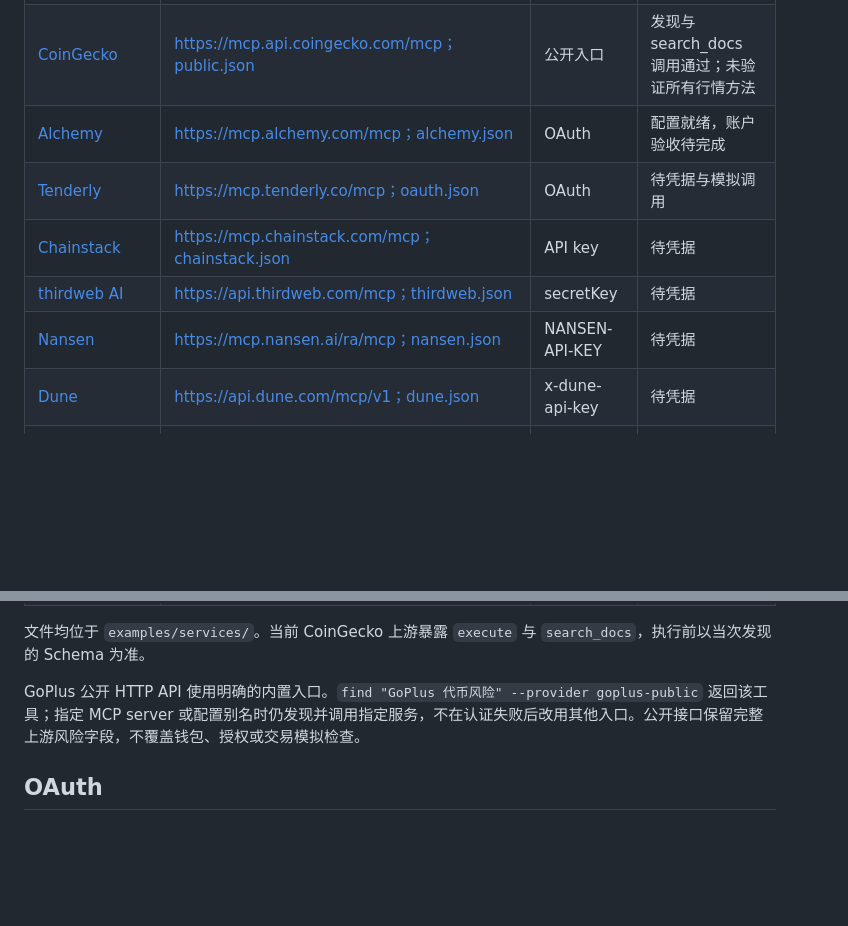
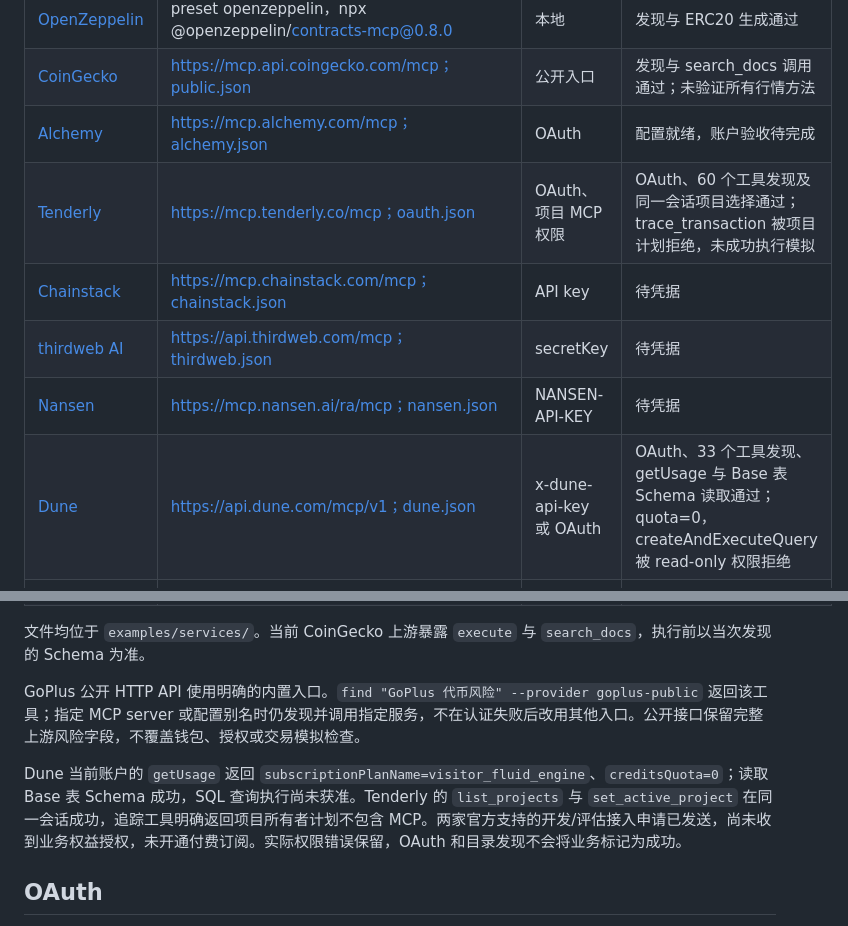
Before and after one commit to songconmaisaix31-design/blockchain-anything, a Markdown page: docs/integrations/services.md, 2 parts joined by grey strips. Drawn GitHub-style; blank space fills up the shorter version.

```diff
--- a/docs/integrations/services.md
+++ b/docs/integrations/services.md
@@ -24,11 +24,11 @@ BCA 使用官方 MCP TypeScript Client，支持 stdio 与 Streamable HTTP。配
 | [OpenZeppelin](https://github.com/OpenZeppelin/openzeppelin-mcp) | preset openzeppelin，npx @openzeppelin/contracts-mcp@0.8.0 | 本地 | 发现与 ERC20 生成通过 |
 | [CoinGecko](https://docs.coingecko.com/ai-integration/mcp-server) | https://mcp.api.coingecko.com/mcp；public.json | 公开入口 | 发现与 search_docs 调用通过；未验证所有行情方法 |
 | [Alchemy](https://www.alchemy.com/docs/build-with-ai) | https://mcp.alchemy.com/mcp；alchemy.json | OAuth | 配置就绪，账户验收待完成 |
-| [Tenderly](https://tenderly.co/blog/validating-agentic-workflows-with-tenderly-mcp-server/) | https://mcp.tenderly.co/mcp；oauth.json | OAuth | 待凭据与模拟调用 |
+| [Tenderly](https://tenderly.co/blog/validating-agentic-workflows-with-tenderly-mcp-server/) | https://mcp.tenderly.co/mcp；oauth.json | OAuth、项目 MCP 权限 | OAuth、60 个工具发现及同一会话项目选择通过；trace_transaction 被项目计划拒绝，未成功执行模拟 |
 | [Chainstack](https://github.com/chainstacklabs/mcp-server) | https://mcp.chainstack.com/mcp；chainstack.json | API key | 待凭据 |
 | [thirdweb AI](https://portal.thirdweb.com/changelog/nebula-is-now-thirdweb-ai) | https://api.thirdweb.com/mcp；thirdweb.json | secretKey | 待凭据 |
 | [Nansen](https://academy.nansen.ai/articles/2711728-get-started-with-nansen-mcp) | https://mcp.nansen.ai/ra/mcp；nansen.json | NANSEN-API-KEY | 待凭据 |
-| [Dune](https://docs.dune.com/api-reference/agents/quickstart) | https://api.dune.com/mcp/v1；dune.json | x-dune-api-key | 待凭据 |
+| [Dune](https://docs.dune.com/api-reference/agents/quickstart) | https://api.dune.com/mcp/v1；dune.json | x-dune-api-key 或 OAuth | OAuth、33 个工具发现、getUsage 与 Base 表 Schema 读取通过；quota=0，createAndExecuteQuery 被 read-only 权限拒绝 |
 | [Allium](https://docs.allium.so/ai/mcp/overview) | https://mcp.allium.so；allium.json | Bearer API key 或 OAuth | 待凭据；官方 get_skill 同样通过 bridge_call 读取 |
 | [Token Terminal](https://tokenterminal.com/docs/mcp/introduction) | https://mcp.tokenterminal.com/mcp；tokenterminal.json | OAuth | 待账户授权 |
 | [Messari](https://docs.messari.io/mcp-server/hosted) | https://mcp.messari.io/mcp；messari.json | OAuth 流程 + Messari API key | 待账户权限 |
@@ -42,6 +42,8 @@ BCA 使用官方 MCP TypeScript Client，支持 stdio 与 Streamable HTTP。配
 
 GoPlus 公开 HTTP API 使用明确的内置入口。`find "GoPlus 代币风险" --provider goplus-public` 返回该工具；指定 MCP server 或配置别名时仍发现并调用指定服务，不在认证失败后改用其他入口。公开接口保留完整上游风险字段，不覆盖钱包、授权或交易模拟检查。
 
+Dune 当前账户的 `getUsage` 返回 `subscriptionPlanName=visitor_fluid_engine`、`creditsQuota=0`；读取 Base 表 Schema 成功，SQL 查询执行尚未获准。Tenderly 的 `list_projects` 与 `set_active_project` 在同一会话成功，追踪工具明确返回项目所有者计划不包含 MCP。两家官方支持的开发/评估接入申请已发送，尚未收到业务权益授权，未开通付费订阅。实际权限错误保留，OAuth 和目录发现不会将业务标记为成功。
+
 ## OAuth
 
 复用成熟的 `mcp-remote@0.15.2` 客户端，示例通过 stdio 转接。先由操作者在交互终端运行配置中的命令，完成浏览器授权；令牌由 mcp-remote 管理。BCA 不自行实现 OAuth，也不会将网页已登录当作 API 验证通过。
```
Also changed, not shown: other parts of docs/integrations/services.md (+1 -1 lines), docs/guides/providers.md (+3 -1 lines), docs/guides/workstations.md (+8 -4 lines).
